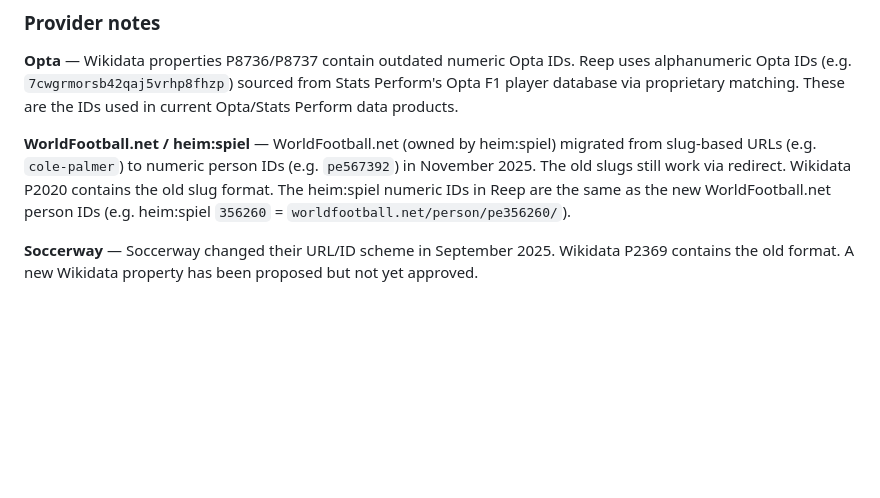
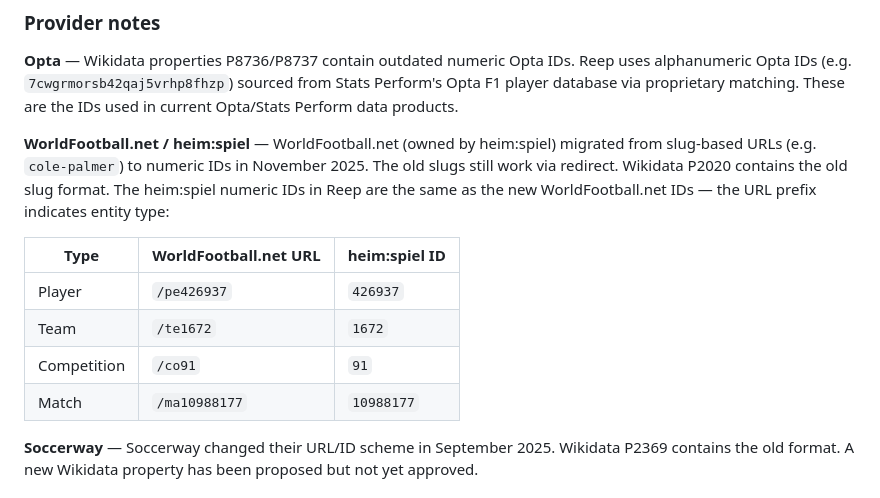
Before and after one commit to withqwerty/reep, a Markdown page: README.md, the part around the change. Drawn GitHub-style; blank space fills up the shorter version.

Commit message:
docs: add WorldFootball.net/heimspiel entity type URL prefixes
pe=player, te=team, co=competition, ma=match — same numeric IDs
across heim:spiel system, just prefixed by entity type on the site.

Co-Authored-By: Claude Opus 4.6 (1M context) <noreply@anthropic.com>

```diff
--- a/README.md
+++ b/README.md
@@ -293,7 +293,14 @@ All data is extracted from [Wikidata](https://www.wikidata.org/) via SPARQL. Wik
 
 **Opta** — Wikidata properties P8736/P8737 contain outdated numeric Opta IDs. Reep uses alphanumeric Opta IDs (e.g. `7cwgrmorsb42qaj5vrhp8fhzp`) sourced from Stats Perform's Opta F1 player database via proprietary matching. These are the IDs used in current Opta/Stats Perform data products.
 
-**WorldFootball.net / heim:spiel** — WorldFootball.net (owned by heim:spiel) migrated from slug-based URLs (e.g. `cole-palmer`) to numeric person IDs (e.g. `pe567392`) in November 2025. The old slugs still work via redirect. Wikidata P2020 contains the old slug format. The heim:spiel numeric IDs in Reep are the same as the new WorldFootball.net person IDs (e.g. heim:spiel `356260` = `worldfootball.net/person/pe356260/`).
+**WorldFootball.net / heim:spiel** — WorldFootball.net (owned by heim:spiel) migrated from slug-based URLs (e.g. `cole-palmer`) to numeric IDs in November 2025. The old slugs still work via redirect. Wikidata P2020 contains the old slug format. The heim:spiel numeric IDs in Reep are the same as the new WorldFootball.net IDs — the URL prefix indicates entity type:
+
+| Type | WorldFootball.net URL | heim:spiel ID |
+|------|----------------------|---------------|
+| Player | `/pe426937` | `426937` |
+| Team | `/te1672` | `1672` |
+| Competition | `/co91` | `91` |
+| Match | `/ma10988177` | `10988177` |
 
 **Soccerway** — Soccerway changed their URL/ID scheme in September 2025. Wikidata P2369 contains the old format. A new Wikidata property has been proposed but not yet approved.
 
```
